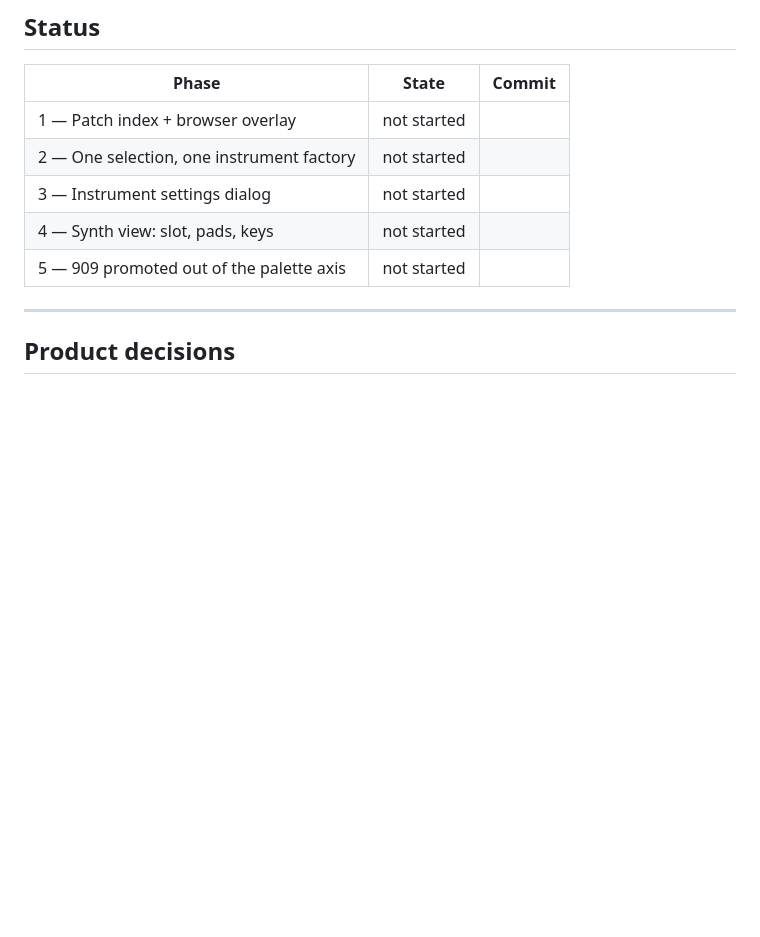
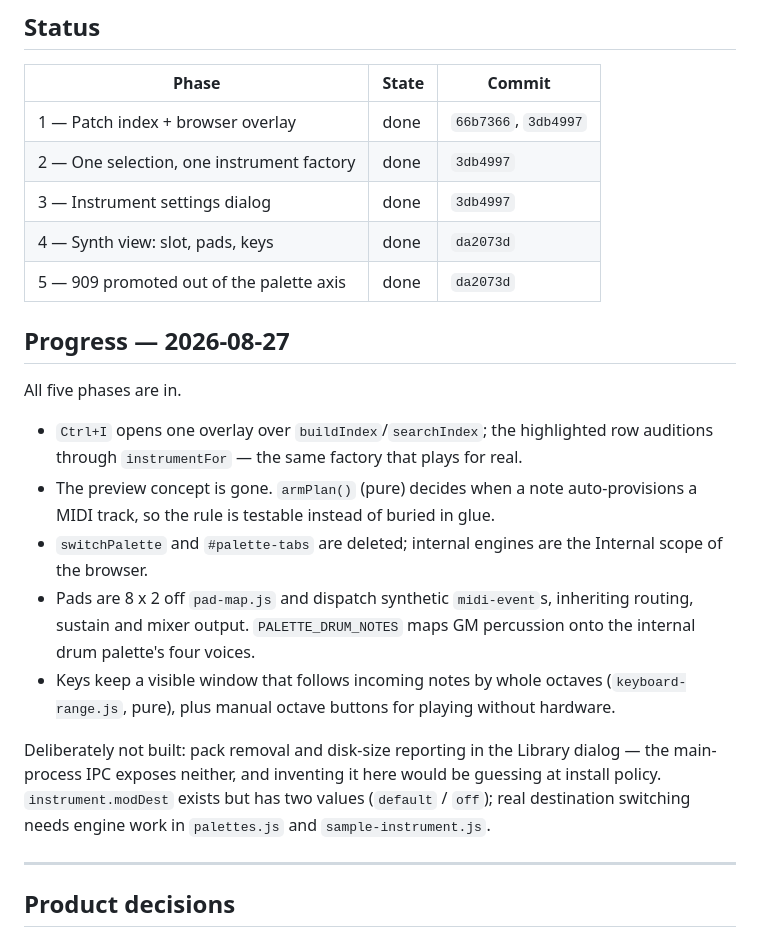
Before and after one commit to mzakhar/Audio-Tools, a Markdown page: specs/instrument-browser.md, the part around the change. Drawn GitHub-style; blank space fills up the shorter version.

Commit message:
docs: mark UI shell, instrument browser and MIDI 3b phases done
Co-Authored-By: Claude Opus 5 <noreply@anthropic.com>
Claude-Session: https://claude.ai/code/session_01BXmQG7hDELnmYbKEpdVxTZ

```diff
--- a/specs/instrument-browser.md
+++ b/specs/instrument-browser.md
@@ -19,11 +19,34 @@ Depends on `specs/ui-shell.md` phases 1–2 (command bar and the `<dialog>` kit)
 
 | Phase | State | Commit |
 |---|---|---|
-| 1 — Patch index + browser overlay | not started | |
-| 2 — One selection, one instrument factory | not started | |
-| 3 — Instrument settings dialog | not started | |
-| 4 — Synth view: slot, pads, keys | not started | |
-| 5 — 909 promoted out of the palette axis | not started | |
+| 1 — Patch index + browser overlay | done | `66b7366`, `3db4997` |
+| 2 — One selection, one instrument factory | done | `3db4997` |
+| 3 — Instrument settings dialog | done | `3db4997` |
+| 4 — Synth view: slot, pads, keys | done | `da2073d` |
+| 5 — 909 promoted out of the palette axis | done | `da2073d` |
+
+## Progress — 2026-08-27
+
+All five phases are in.
+
+- `Ctrl+I` opens one overlay over `buildIndex`/`searchIndex`; the highlighted row
+  auditions through `instrumentFor` — the same factory that plays for real.
+- The preview concept is gone. `armPlan()` (pure) decides when a note
+  auto-provisions a MIDI track, so the rule is testable instead of buried in glue.
+- `switchPalette` and `#palette-tabs` are deleted; internal engines are the
+  Internal scope of the browser.
+- Pads are 8 x 2 off `pad-map.js` and dispatch synthetic `midi-event`s, inheriting
+  routing, sustain and mixer output. `PALETTE_DRUM_NOTES` maps GM percussion onto
+  the internal drum palette's four voices.
+- Keys keep a visible window that follows incoming notes by whole octaves
+  (`keyboard-range.js`, pure), plus manual octave buttons for playing without
+  hardware.
+
+Deliberately not built: pack removal and disk-size reporting in the Library
+dialog — the main-process IPC exposes neither, and inventing it here would be
+guessing at install policy. `instrument.modDest` exists but has two values
+(`default` / `off`); real destination switching needs engine work in
+`palettes.js` and `sample-instrument.js`.
 
 ---
 
```
Also changed, not shown: specs/midi-bridge.md (+1 -1 lines), specs/ui-shell.md (+24 -5 lines).
